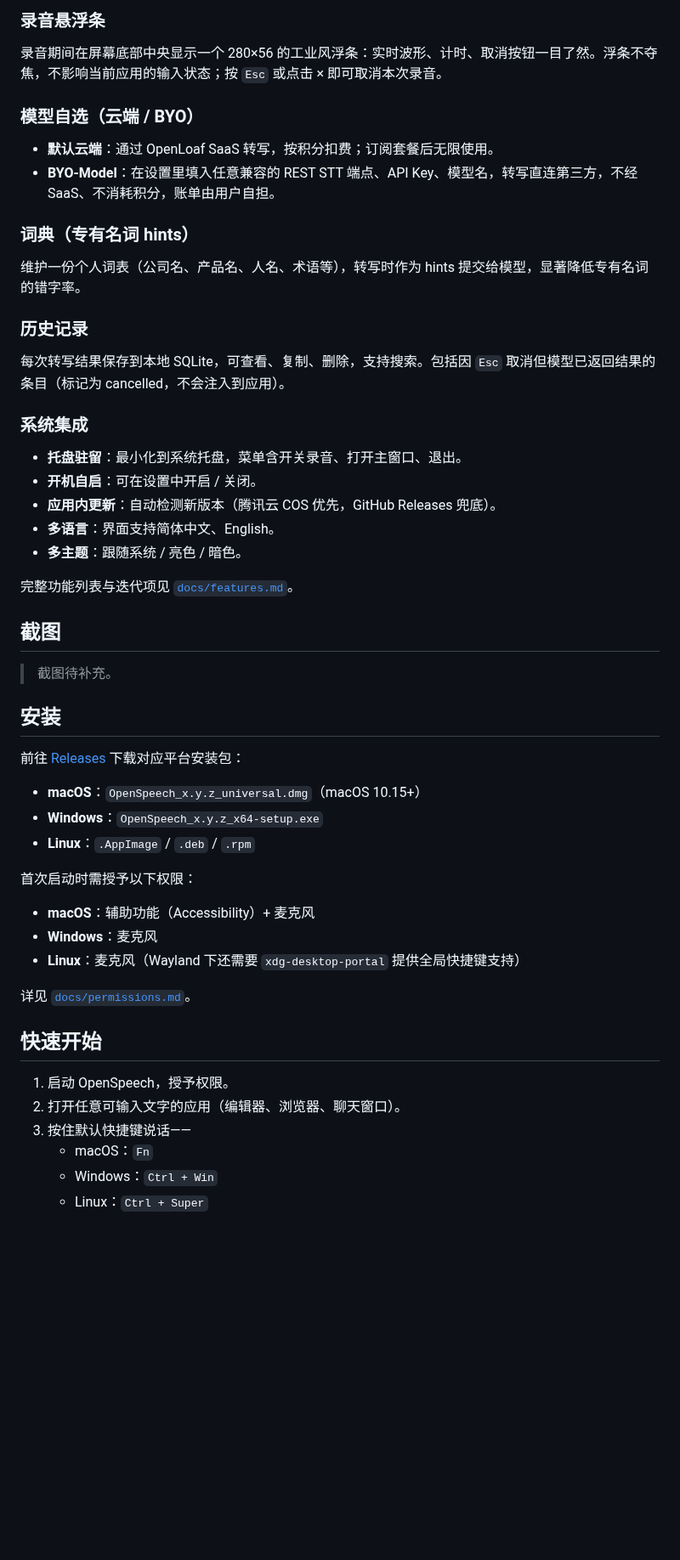
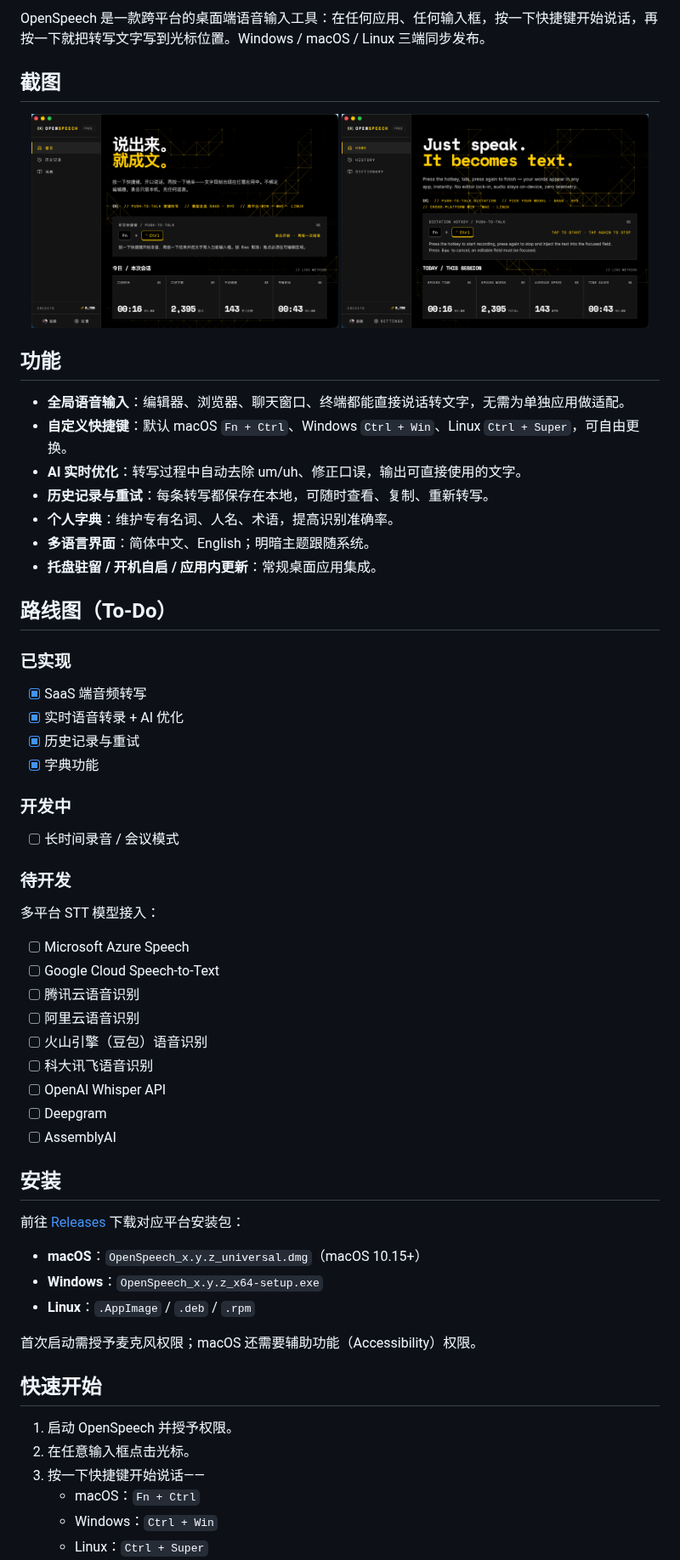
Before and after one commit to OpenLoaf/OpenSpeech, a Markdown page: README.md, the part around one of its changes. Shown at 85% size. Rendered like a GitHub page; pictures changed too: docs/images/chinese.png (added), docs/images/english.png (added); blank space fills up the shorter version.

```diff
--- a/README.md
+++ b/README.md
@@ -52,28 +27,45 @@ OpenSpeech 是一款开源的桌面端 AI 语音输入工具。在任意应用
-### 录音悬浮条
-录音期间在屏幕底部中央显示一个 280×56 的工业风浮条：实时波形、计时、取消按钮一目了然。浮条不夺焦，不影响当前应用的输入状态；按 `Esc` 或点击 × 即可取消本次录音。
-
-### 模型自选（云端 / BYO）
-- **默认云端**：通过 OpenLoaf SaaS 转写，按积分扣费；订阅套餐后无限使用。
-- **BYO-Model**：在设置里填入任意兼容的 REST STT 端点、API Key、模型名，转写直连第三方，不经 SaaS、不消耗积分，账单由用户自担。
-
-### 词典（专有名词 hints）
-维护一份个人词表（公司名、产品名、人名、术语等），转写时作为 hints 提交给模型，显著降低专有名词的错字率。
-
-### 历史记录
-每次转写结果保存到本地 SQLite，可查看、复制、删除，支持搜索。包括因 `Esc` 取消但模型已返回结果的条目（标记为 cancelled，不会注入到应用）。
-
-### 系统集成
-- **托盘驻留**：最小化到系统托盘，菜单含开关录音、打开主窗口、退出。
-- **开机自启**：可在设置中开启 / 关闭。
-- **应用内更新**：自动检测新版本（腾讯云 COS 优先，GitHub Releases 兜底）。
-- **多语言**：界面支持简体中文、English。
-- **多主题**：跟随系统 / 亮色 / 暗色。
-
-完整功能列表与迭代项见 [`docs/features.md`](./docs/features.md)。
+OpenSpeech 是一款跨平台的桌面端语音输入工具：在任何应用、任何输入框，按一下快捷键开始说话，再按一下就把转写文字写到光标位置。Windows / macOS / Linux 三端同步发布。
 
 ## 截图
 
-> 截图待补充。
+<p align="center">
+  <img src="docs/images/chinese.png" alt="OpenSpeech 中文界面" width="48%" />
+  <img src="docs/images/english.png" alt="OpenSpeech English UI" width="48%" />
+</p>
+
+## 功能
+
+- **全局语音输入**：编辑器、浏览器、聊天窗口、终端都能直接说话转文字，无需为单独应用做适配。
+- **自定义快捷键**：默认 macOS `Fn + Ctrl`、Windows `Ctrl + Win`、Linux `Ctrl + Super`，可自由更换。
+- **AI 实时优化**：转写过程中自动去除 um/uh、修正口误，输出可直接使用的文字。
+- **历史记录与重试**：每条转写都保存在本地，可随时查看、复制、重新转写。
+- **个人字典**：维护专有名词、人名、术语，提高识别准确率。
+- **多语言界面**：简体中文、English；明暗主题跟随系统。
+- **托盘驻留 / 开机自启 / 应用内更新**：常规桌面应用集成。
+
+## 路线图（To-Do）
+
+### 已实现
+- [x] SaaS 端音频转写
+- [x] 实时语音转录 + AI 优化
+- [x] 历史记录与重试
+- [x] 字典功能
+
+### 开发中
+- [ ] 长时间录音 / 会议模式
+
+### 待开发
+多平台 STT 模型接入：
+
+- [ ] Microsoft Azure Speech
+- [ ] Google Cloud Speech-to-Text
+- [ ] 腾讯云语音识别
+- [ ] 阿里云语音识别
+- [ ] 火山引擎（豆包）语音识别
+- [ ] 科大讯飞语音识别
+- [ ] OpenAI Whisper API
+- [ ] Deepgram
+- [ ] AssemblyAI
 
 ## 安装
 
@@ -83,19 +75,13 @@ OpenSpeech 是一款开源的桌面端 AI 语音输入工具。在任意应用
 - **Windows**：`OpenSpeech_x.y.z_x64-setup.exe`
 - **Linux**：`.AppImage` / `.deb` / `.rpm`
 
-首次启动时需授予以下权限：
-
-- **macOS**：辅助功能（Accessibility）+ 麦克风
-- **Windows**：麦克风
-- **Linux**：麦克风（Wayland 下还需要 `xdg-desktop-portal` 提供全局快捷键支持）
-
-详见 [`docs/permissions.md`](./docs/permissions.md)。
+首次启动需授予麦克风权限；macOS 还需要辅助功能（Accessibility）权限。
 
 ## 快速开始
 
-1. 启动 OpenSpeech，授予权限。
-2. 打开任意可输入文字的应用（编辑器、浏览器、聊天窗口）。
-3. 按住默认快捷键说话——
-   - macOS：`Fn`
+1. 启动 OpenSpeech 并授予权限。
+2. 在任意输入框点击光标。
+3. 按一下快捷键开始说话——
+   - macOS：`Fn + Ctrl`
    - Windows：`Ctrl + Win`
    - Linux：`Ctrl + Super`
```
Also changed, not shown: other parts of README.md (+11 -78 lines), docs/README.en.md (added, +109 -0 lines), docs/README.zh-TW.md (added, +109 -0 lines), docs/hotkeys.md (+16 -18 lines), 4 other files.
